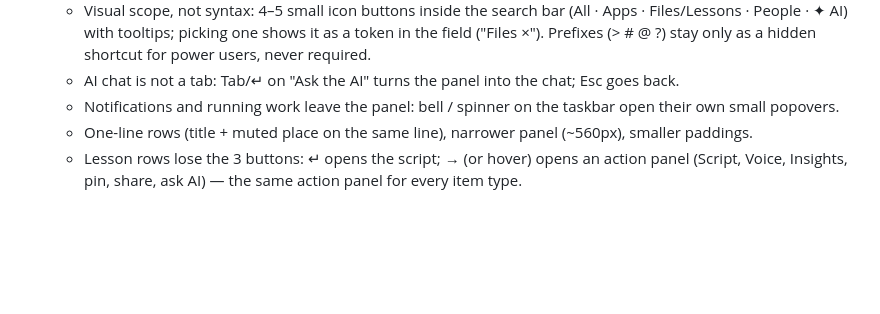
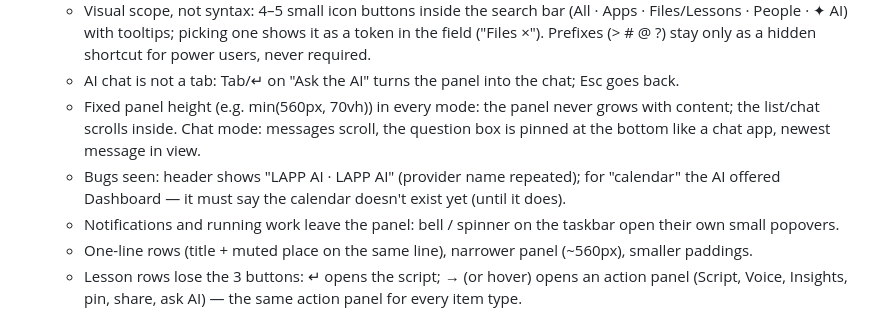
Before and after one commit to khaledialireza/LAPP, a Markdown page: docs/next.md, the part around the change. Rendered like a GitHub page; blank space fills up the shorter version.

Commit message:
Notes: fixed-height command center, AI chat scroll
Co-Authored-By: Claude Opus 5.5 <noreply@anthropic.com>
Claude-Session: https://claude.ai/code/session_012sqD5PVNjXM88qKJVnLdeQ

```diff
--- a/docs/next.md
+++ b/docs/next.md
@@ -30,6 +30,8 @@
   - It is the brain of the system: calm, fast, useful. Typing searches everything.
   - Visual scope, not syntax: 4–5 small icon buttons inside the search bar (All · Apps · Files/Lessons · People · ✦ AI) with tooltips; picking one shows it as a token in the field ("Files ×"). Prefixes (> # @ ?) stay only as a hidden shortcut for power users, never required.
   - AI chat is not a tab: Tab/↵ on "Ask the AI" turns the panel into the chat; Esc goes back.
+  - Fixed panel height (e.g. min(560px, 70vh)) in every mode: the panel never grows with content; the list/chat scrolls inside. Chat mode: messages scroll, the question box is pinned at the bottom like a chat app, newest message in view.
+  - Bugs seen: header shows "LAPP AI · LAPP AI" (provider name repeated); for "calendar" the AI offered Dashboard — it must say the calendar doesn't exist yet (until it does).
   - Notifications and running work leave the panel: bell / spinner on the taskbar open their own small popovers.
   - One-line rows (title + muted place on the same line), narrower panel (~560px), smaller paddings.
   - Lesson rows lose the 3 buttons: ↵ opens the script; → (or hover) opens an action panel (Script, Voice, Insights, pin, share, ask AI) — the same action panel for every item type.
```
